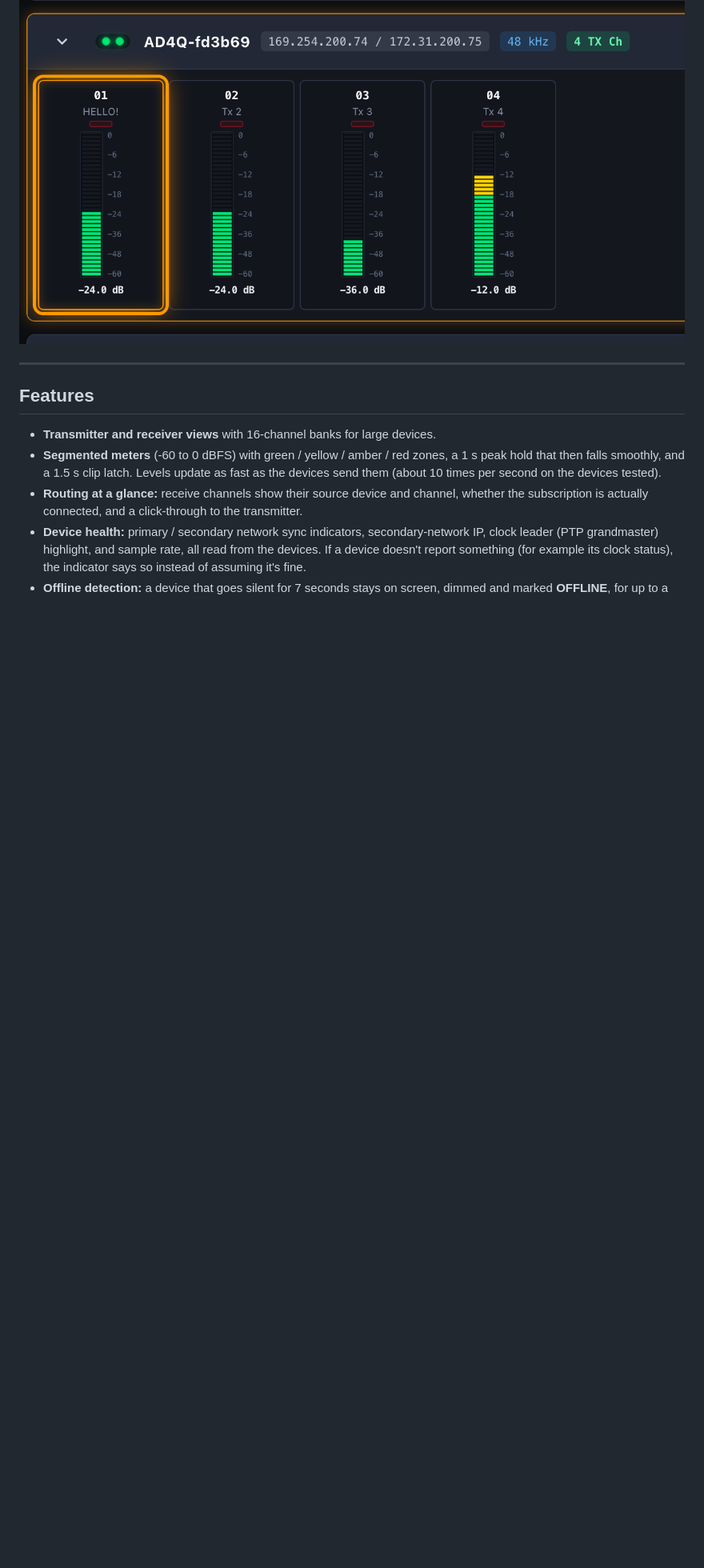
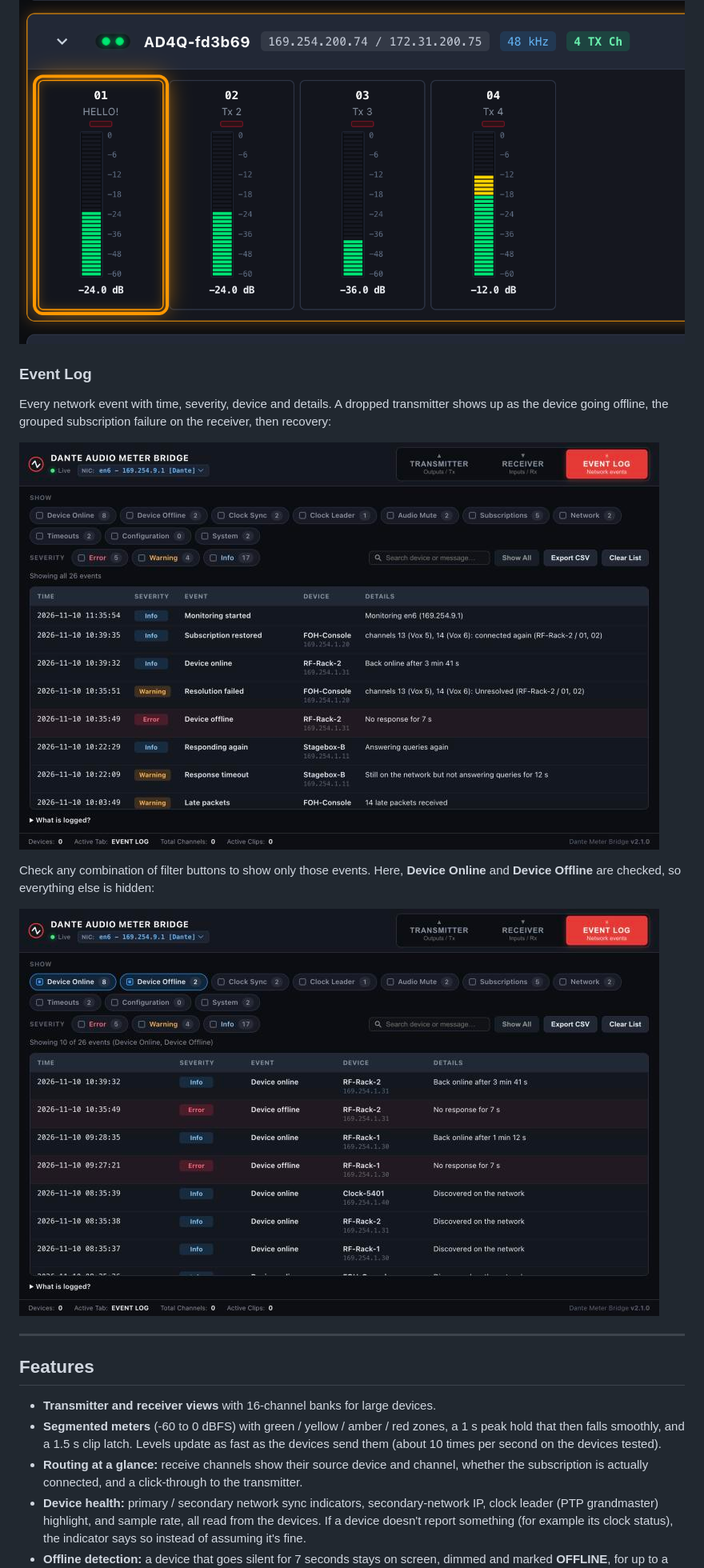
Before and after one commit to mbsound/Dante-Meter-Bridge, a Markdown page: README.md, the part around the change. Shown at 80% size. GitHub-like rendering; pictures changed too: Screenshots/Event Log Filtered.jpg (added), Screenshots/Event Log.jpg (added); blank space fills up the shorter version.

Commit message:
Add Event Log screenshots to README
Full log and a Device Online + Device Offline filtered view, captured from
sample events with generic device names.

Co-Authored-By: Claude Opus 5.5 <noreply@anthropic.com>

```diff
--- a/README.md
+++ b/README.md
@@ -25,6 +25,15 @@ Each receive channel shows the transmitter it's subscribed to. Click it to jump
 ![Receiver Overview](Screenshots/Rx%20Overview.png)
 
 ![Transmitter Blink](Screenshots/Tx%20Blink.png)
+
+### Event Log
+Every network event with time, severity, device and details. A dropped transmitter shows up as the device going offline, the grouped subscription failure on the receiver, then recovery:
+
+![Event Log](Screenshots/Event%20Log.jpg)
+
+Check any combination of filter buttons to show only those events. Here, **Device Online** and **Device Offline** are checked, so everything else is hidden:
+
+![Event Log filtered to device online and offline](Screenshots/Event%20Log%20Filtered.jpg)
 
 ---
 
```
